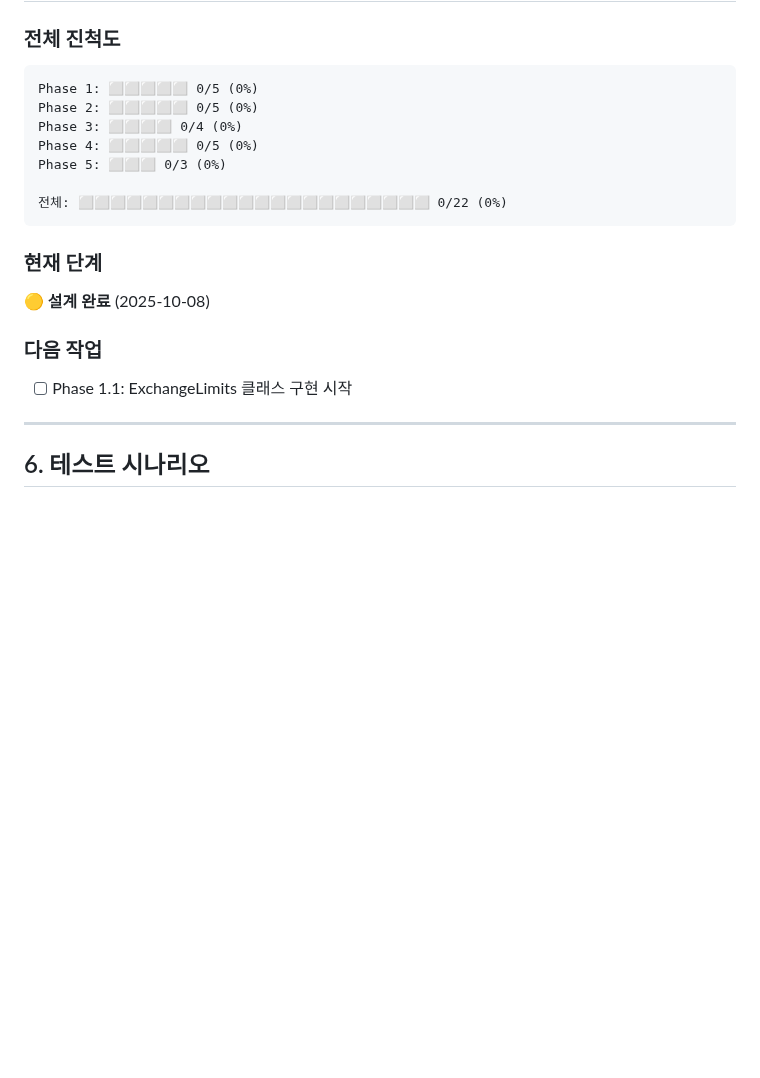
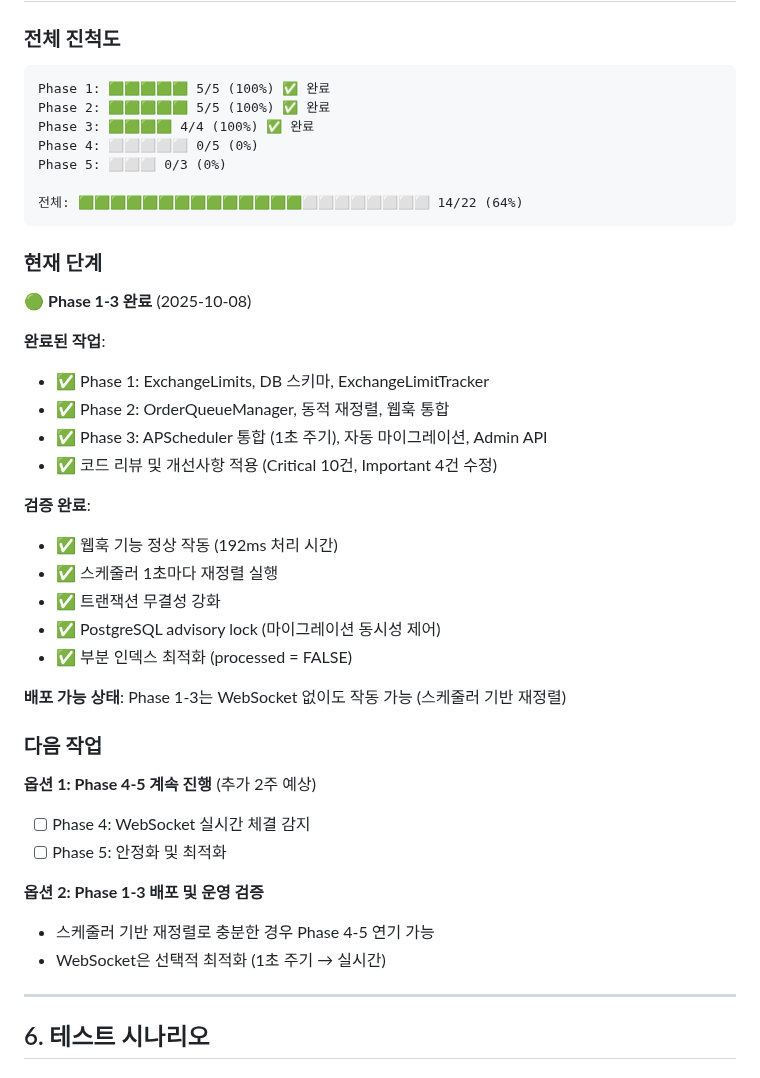
Before and after one commit to binee108/webserver, a Markdown page: docs/order_queue_system_plan.md, the part around the change. Drawn GitHub-style; blank space fills up the shorter version.

Commit message:
docs: Phase 1-3 진행 상황 업데이트 (64% 완료)
주요 업데이트:
- Phase 1-3 완료 표시 (14/22 체크포인트, 64%)
- 완료된 작업 상세 목록 추가
- 검증 완료 항목 기록
- 배포 가능 상태 명시

완료된 Phase:
✅ Phase 1 (100%): ExchangeLimits, DB, ExchangeLimitTracker
✅ Phase 2 (100%): OrderQueueManager, 동적 재정렬
✅ Phase 3 (100%): APScheduler 통합, 자동 마이그레이션

코드 리뷰 및 개선:
- Critical: 10건 수정
- Important: 4건 수정
- 트랜잭션 무결성 강화
- PostgreSQL advisory lock
- 부분 인덱스 최적화

다음 단계 옵션 제시:
1. Phase 4-5 계속 진행 (WebSocket 연동)
2. Phase 1-3 배포 및 운영 검증 (스케줄러 기반)

배포 가능 상태: Phase 1-3는 독립적으로 작동 가능

🤖 Generated with Claude Code

Co-Authored-By: Claude <noreply@anthropic.com>

````diff
--- a/docs/order_queue_system_plan.md
+++ b/docs/order_queue_system_plan.md
@@ -620,22 +620,43 @@ def _update_order_in_db(self, order_info: dict):
 ### 전체 진척도
 
 ```
-Phase 1: ⬜⬜⬜⬜⬜ 0/5 (0%)
-Phase 2: ⬜⬜⬜⬜⬜ 0/5 (0%)
-Phase 3: ⬜⬜⬜⬜ 0/4 (0%)
+Phase 1: 🟩🟩🟩🟩🟩 5/5 (100%) ✅ 완료
+Phase 2: 🟩🟩🟩🟩🟩 5/5 (100%) ✅ 완료
+Phase 3: 🟩🟩🟩🟩 4/4 (100%) ✅ 완료
 Phase 4: ⬜⬜⬜⬜⬜ 0/5 (0%)
 Phase 5: ⬜⬜⬜ 0/3 (0%)
 
-전체: ⬜⬜⬜⬜⬜⬜⬜⬜⬜⬜⬜⬜⬜⬜⬜⬜⬜⬜⬜⬜⬜⬜ 0/22 (0%)
+전체: 🟩🟩🟩🟩🟩🟩🟩🟩🟩🟩🟩🟩🟩🟩⬜⬜⬜⬜⬜⬜⬜⬜ 14/22 (64%)
 ```
 
 ### 현재 단계
 
-🟡 **설계 완료** (2025-10-08)
+🟢 **Phase 1-3 완료** (2025-10-08)
+
+**완료된 작업**:
+- ✅ Phase 1: ExchangeLimits, DB 스키마, ExchangeLimitTracker
+- ✅ Phase 2: OrderQueueManager, 동적 재정렬, 웹훅 통합
+- ✅ Phase 3: APScheduler 통합 (1초 주기), 자동 마이그레이션, Admin API
+- ✅ 코드 리뷰 및 개선사항 적용 (Critical 10건, Important 4건 수정)
+
+**검증 완료**:
+- ✅ 웹훅 기능 정상 작동 (192ms 처리 시간)
+- ✅ 스케줄러 1초마다 재정렬 실행
+- ✅ 트랜잭션 무결성 강화
+- ✅ PostgreSQL advisory lock (마이그레이션 동시성 제어)
+- ✅ 부분 인덱스 최적화 (processed = FALSE)
+
+**배포 가능 상태**: Phase 1-3는 WebSocket 없이도 작동 가능 (스케줄러 기반 재정렬)
 
 ### 다음 작업
 
-- [ ] Phase 1.1: ExchangeLimits 클래스 구현 시작
+**옵션 1: Phase 4-5 계속 진행** (추가 2주 예상)
+- [ ] Phase 4: WebSocket 실시간 체결 감지
+- [ ] Phase 5: 안정화 및 최적화
+
+**옵션 2: Phase 1-3 배포 및 운영 검증**
+- 스케줄러 기반 재정렬로 충분한 경우 Phase 4-5 연기 가능
+- WebSocket은 선택적 최적화 (1초 주기 → 실시간)
 
 ---
 
````
